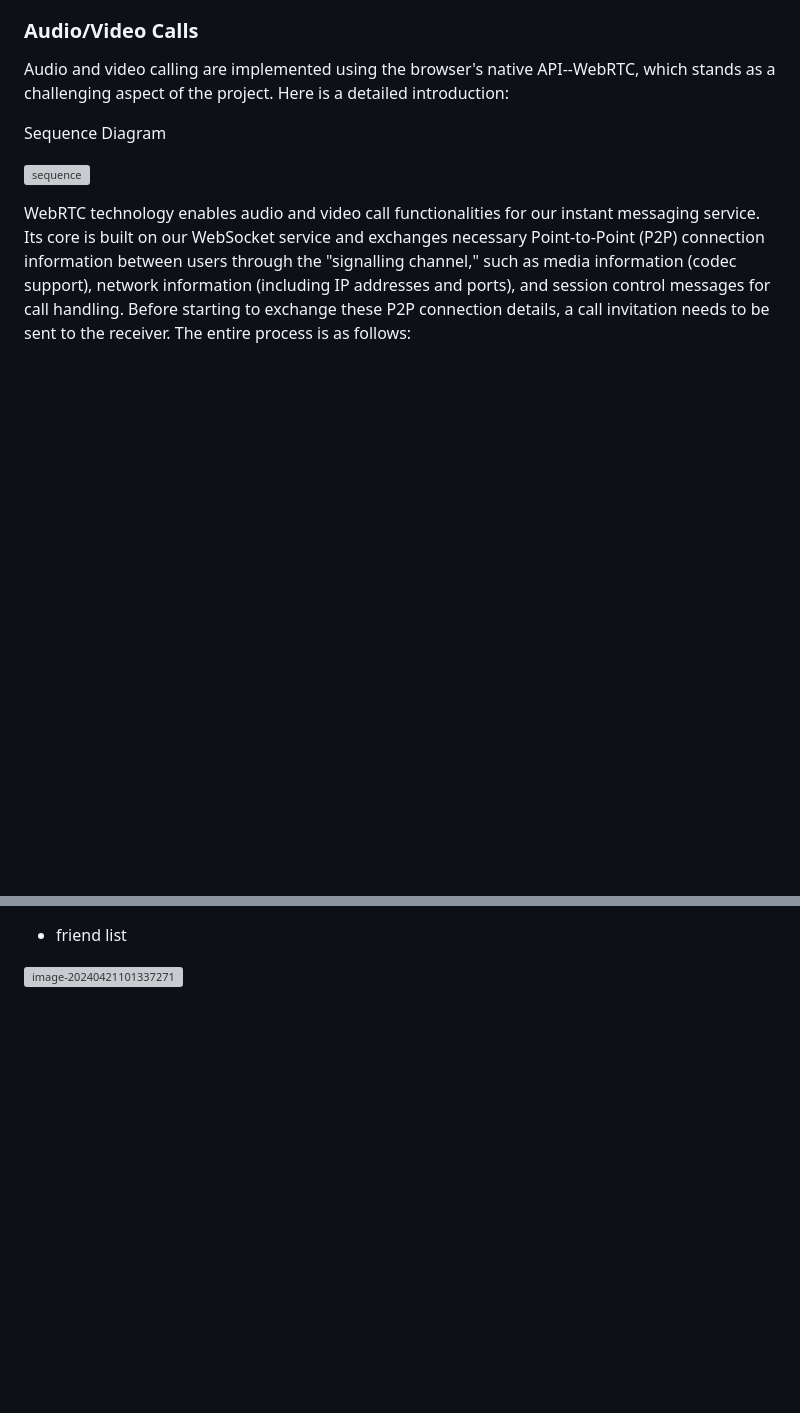
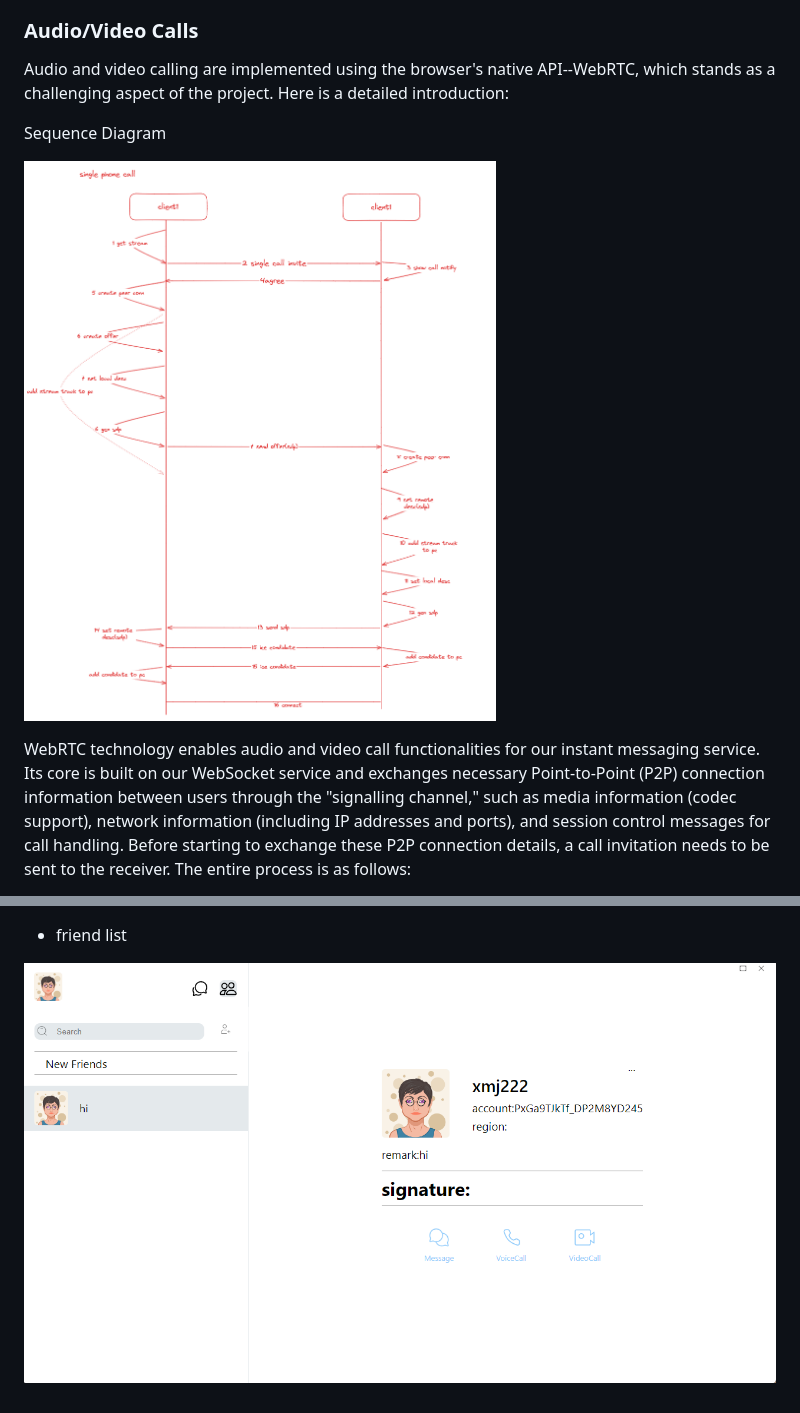
Before and after one commit to Xu-Mj/sandcat, a Markdown page: README.md, 2 parts joined by grey strips. Rendered like a GitHub page; blank space fills up the shorter version; grey boxes are pictures that could not be loaded.

```diff
--- a/README.md
+++ b/README.md
@@ -74,7 +74,7 @@ Audio and video calling are implemented using the browser's native API--WebRTC,
 
 Sequence Diagram
 
-![sequence](./assets/images/doc\phone_call.png)
+![sequence](./assets/images/doc/phone_call.png)
 
 WebRTC technology enables audio and video call functionalities for our instant messaging service. Its core is built on our WebSocket service and exchanges necessary Point-to-Point (P2P) connection information between users through the "signalling channel," such as media information (codec support), network information (including IP addresses and ports), and session control messages for call handling. Before starting to exchange these P2P connection details, a call invitation needs to be sent to the receiver. The entire process is as follows:
 
@@ -111,4 +111,4 @@ Except for establishing the P2P connection, which WebRTC handles automatically,
 
 - friend list
 
-![image-20240421101337271](.\assets\images\doc\contacts.png)
+![image-20240421101337271](./assets/images/doc/contacts.png)
```
Also changed, not shown: other parts of README.md (+3 -3 lines).
